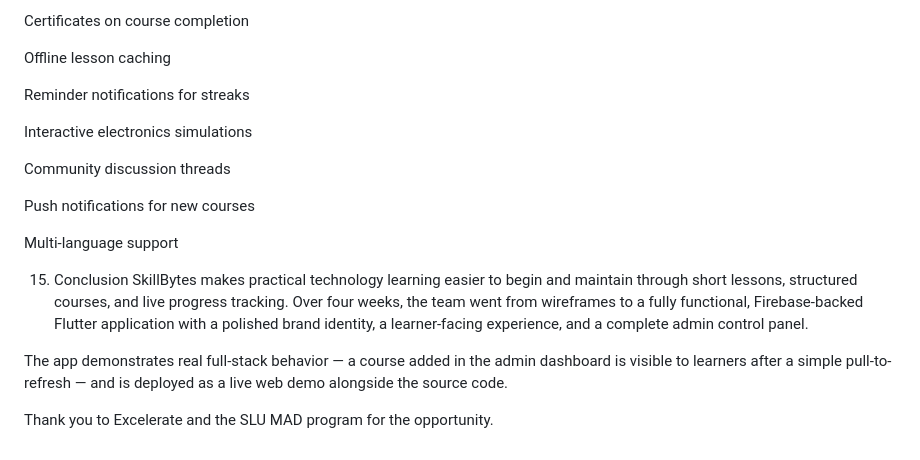
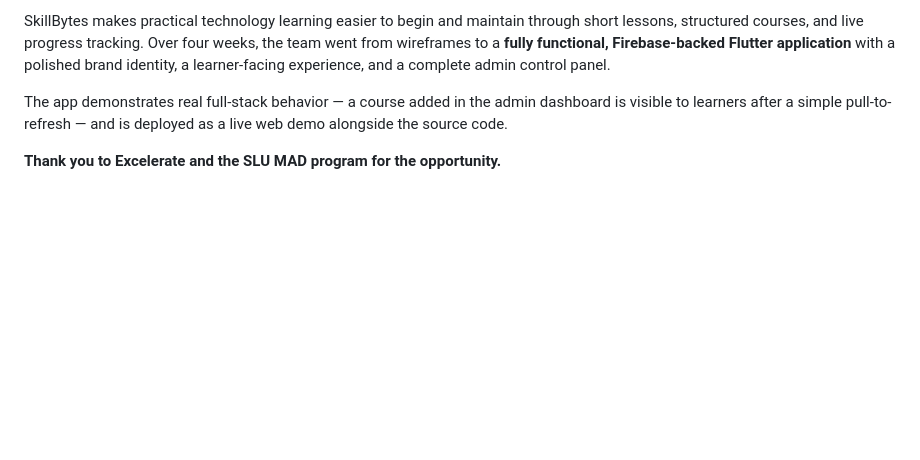
Before and after one commit to RAJ322622/skillbytes_app, a Markdown page: README.md, the part around one of its changes. Rendered like a GitHub page; blank space fills up the shorter version.

```diff
--- a/README.md
+++ b/README.md
@@ -357,20 +328,5 @@ Quizzes with scored results
-Certificates on course completion
-
-Offline lesson caching
-
-Reminder notifications for streaks
-
-Interactive electronics simulations
-
-Community discussion threads
-
-Push notifications for new courses
-
-Multi-language support
-
-15. Conclusion
-SkillBytes makes practical technology learning easier to begin and maintain through short lessons, structured courses, and live progress tracking. Over four weeks, the team went from wireframes to a fully functional, Firebase-backed Flutter application with a polished brand identity, a learner-facing experience, and a complete admin control panel.
+SkillBytes makes practical technology learning easier to begin and maintain through short lessons, structured courses, and live progress tracking. Over four weeks, the team went from wireframes to a **fully functional, Firebase-backed Flutter application** with a polished brand identity, a learner-facing experience, and a complete admin control panel.
 
 The app demonstrates real full-stack behavior — a course added in the admin dashboard is visible to learners after a simple pull-to-refresh — and is deployed as a live web demo alongside the source code.
 
-Thank you to Excelerate and the SLU MAD program for the opportunity.
+**Thank you to Excelerate and the SLU MAD program for the opportunity.**
```
Also changed, not shown: other parts of README.md (+88 -117 lines).
